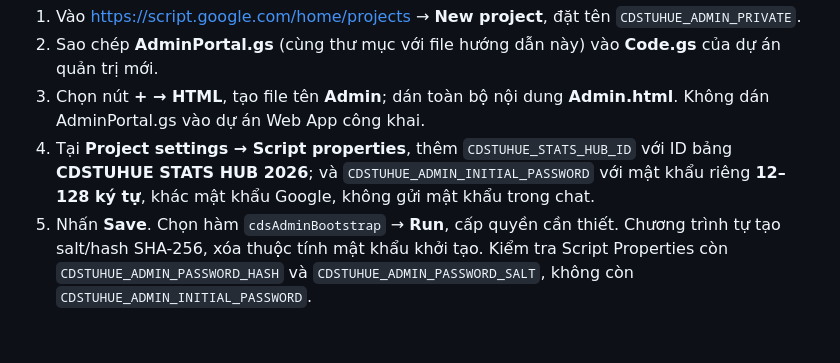
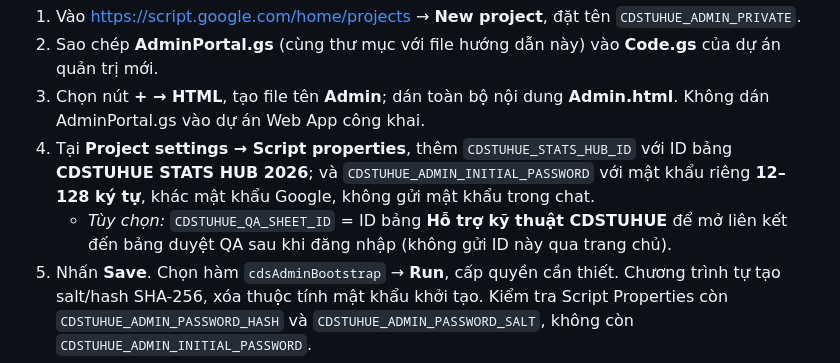
Before and after one commit to ken1412-prog/cdstuhue-tthc, a Markdown page: apps-script/admin-portal/README.md, the part around the change. Rendered like a GitHub page; blank space fills up the shorter version.

Commit message:
Document optional private QA sheet link for authenticated admin only

```diff
--- a/apps-script/admin-portal/README.md
+++ b/apps-script/admin-portal/README.md
@@ -8,6 +8,7 @@ Website CDSTUHUE trên GitHub Pages là trang tĩnh, vì vậy mật khẩu khô
 2. Sao chép **AdminPortal.gs** (cùng thư mục với file hướng dẫn này) vào **Code.gs** của dự án quản trị mới.
 3. Chọn nút **+ → HTML**, tạo file tên **Admin**; dán toàn bộ nội dung **Admin.html**. Không dán AdminPortal.gs vào dự án Web App công khai.
 4. Tại **Project settings → Script properties**, thêm `CDSTUHUE_STATS_HUB_ID` với ID bảng **CDSTUHUE STATS HUB 2026**; và `CDSTUHUE_ADMIN_INITIAL_PASSWORD` với mật khẩu riêng **12–128 ký tự**, khác mật khẩu Google, không gửi mật khẩu trong chat.
+   - *Tùy chọn:* `CDSTUHUE_QA_SHEET_ID` = ID bảng **Hỗ trợ kỹ thuật CDSTUHUE** để mở liên kết đến bảng duyệt QA sau khi đăng nhập (không gửi ID này qua trang chủ).
 5. Nhấn **Save**. Chọn hàm `cdsAdminBootstrap` → **Run**, cấp quyền cần thiết. Chương trình tự tạo salt/hash SHA-256, xóa thuộc tính mật khẩu khởi tạo. Kiểm tra Script Properties còn `CDSTUHUE_ADMIN_PASSWORD_HASH` và `CDSTUHUE_ADMIN_PASSWORD_SALT`, không còn `CDSTUHUE_ADMIN_INITIAL_PASSWORD`.
 6. **Deploy → New deployment → Web app**; chọn **Execute as Me** và **Who has access: Only myself**. *Không* dùng **Anyone** hoặc **Anyone with Google account**. Nếu nền tảng/tổ chức không cung cấp Only myself, dừng để điều chỉnh phương án bảo mật.
 7. Sao chép URL Web App quản trị dạng `https://script.google.com/macros/s/.../exec`.
```
